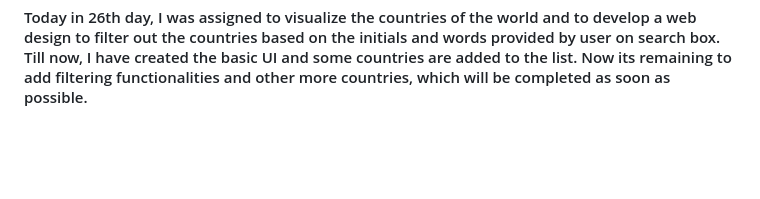
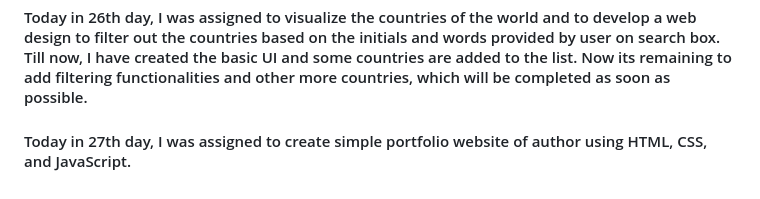
Before and after one commit to niraj5511/30DaysOfJS, a Markdown page: README.md, the part around the change. GitHub-like rendering; blank space fills up the shorter version.

Commit message:
Day 27 Work Updated

```diff
--- a/README.md
+++ b/README.md
@@ -135,3 +135,8 @@ Today in 25th day, I was assigned to develop a web page of visualizing top 10 co
 <h4>
 Today in 26th day, I was assigned to visualize the countries of the world and to develop a web design to filter out the countries based on the initials and words provided by user on search box. Till now, I have created the basic UI and some countries are added to the list. Now its remaining to add filtering functionalities and other more countries, which will be completed as soon as possible.
 </h4>
+
+<!-- 27-Day -->
+<h4>
+Today in 27th day, I was assigned to create simple portfolio website of author using HTML, CSS, and JavaScript.
+</h4>
```
